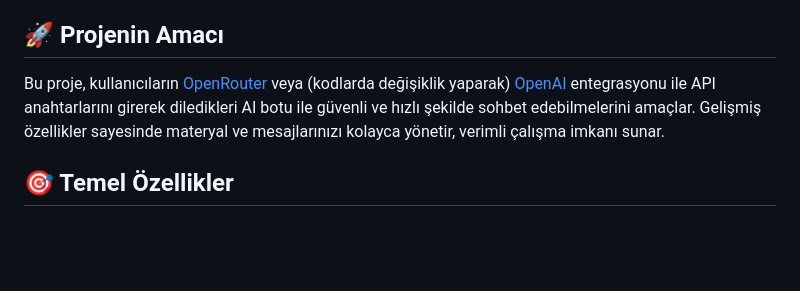
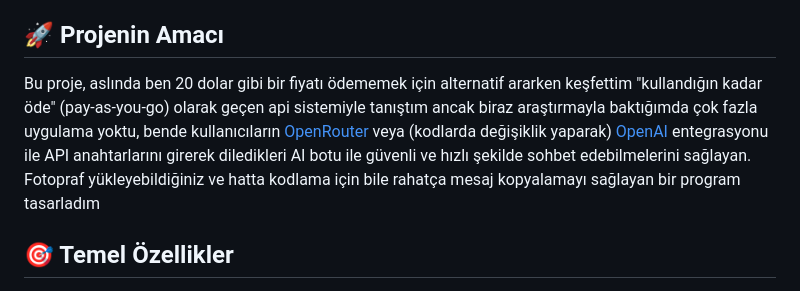
Before and after one commit to bruhmomentumtr/flutterai, a Markdown page: README.md, the part around the change. GitHub-like rendering; blank space fills up the shorter version.

```diff
--- a/README.md
+++ b/README.md
@@ -4,7 +4,7 @@ Kendi OpenRouter veya OpenAI API anahtarınızı kullanarak çeşitli yapay zeka
 
 ## 🚀 Projenin Amacı
 
-Bu proje, kullanıcıların [OpenRouter](https://openrouter.ai/) veya (kodlarda değişiklik yaparak) [OpenAI](https://openai.com/) entegrasyonu ile API anahtarlarını girerek diledikleri AI botu ile güvenli ve hızlı şekilde sohbet edebilmelerini amaçlar. Gelişmiş özellikler sayesinde materyal ve mesajlarınızı kolayca yönetir, verimli çalışma imkanı sunar.
+Bu proje, aslında ben 20 dolar gibi bir fiyatı ödememek için alternatif ararken keşfettim "kullandığın kadar öde" (pay-as-you-go) olarak geçen api sistemiyle tanıştım ancak biraz araştırmayla baktığımda çok fazla uygulama yoktu, bende kullanıcıların [OpenRouter](https://openrouter.ai/) veya (kodlarda değişiklik yaparak) [OpenAI](https://openai.com/) entegrasyonu ile API anahtarlarını girerek diledikleri AI botu ile güvenli ve hızlı şekilde sohbet edebilmelerini sağlayan. Fotopraf yükleyebildiğiniz ve hatta kodlama için bile rahatça mesaj kopyalamayı sağlayan bir program tasarladım
 
 ## 🎯 Temel Özellikler
 
```
